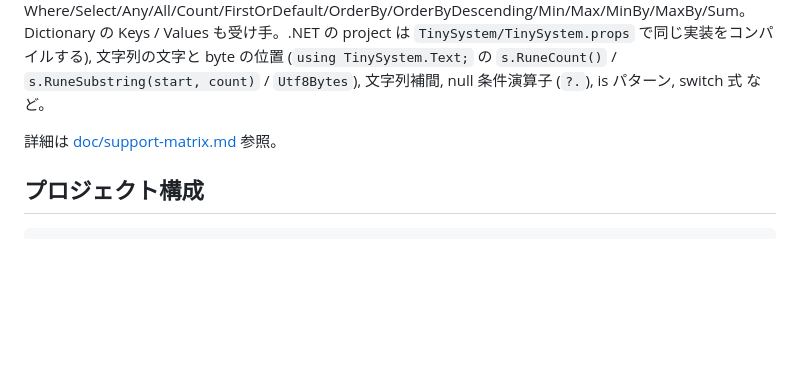
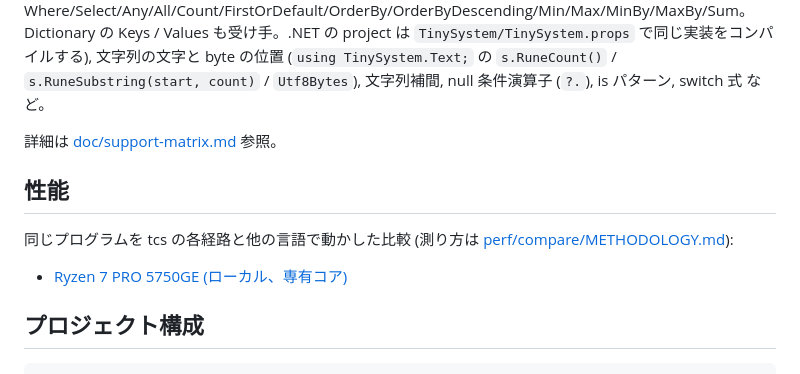
Before and after one commit to neguse/tcs, a Markdown page: README.md, the part around the change. Rendered like a GitHub page; blank space fills up the shorter version.

Commit message:
docs: README から比較ベンチの結果にリンクする
Co-Authored-By: Claude Opus 5.5 <noreply@anthropic.com>
Claude-Session: https://claude.ai/code/session_01Bkc8zRdggDPC68dk2w58ZP

````diff
--- a/README.md
+++ b/README.md
@@ -342,6 +342,12 @@ List\<T\>, Queue\<T\>, HashSet\<T\>, Dictionary\<K,V\>, LINQ (`using TinySystem.
 
 詳細は [doc/support-matrix.md](doc/support-matrix.md) 参照。
 
+## 性能
+
+同じプログラムを tcs の各経路と他の言語で動かした比較 (測り方は [perf/compare/METHODOLOGY.md](perf/compare/METHODOLOGY.md)):
+
+- [Ryzen 7 PRO 5750GE (ローカル、専有コア)](perf/compare/results/2026-11-04-ryzen-5750ge.md)
+
 ## プロジェクト構成
 
 ```
````
